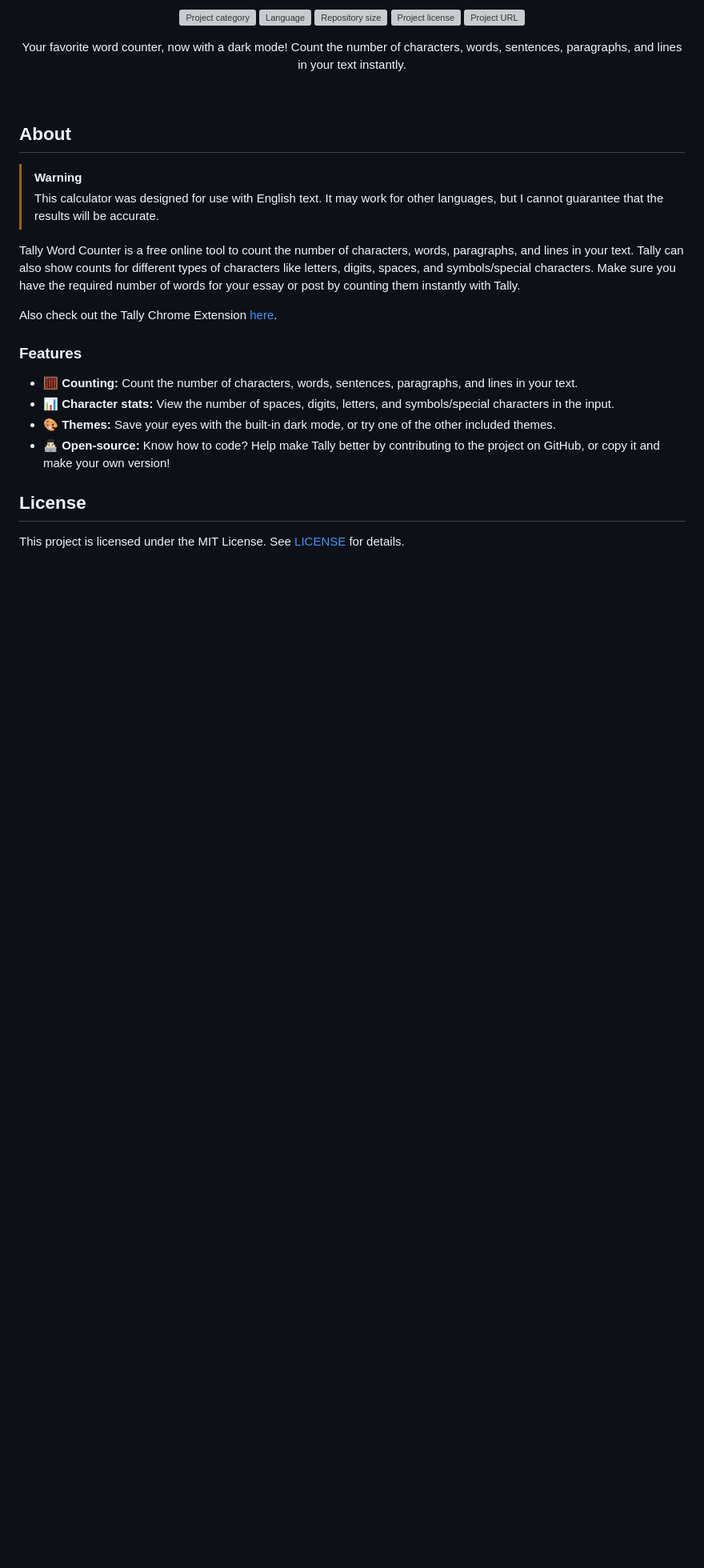
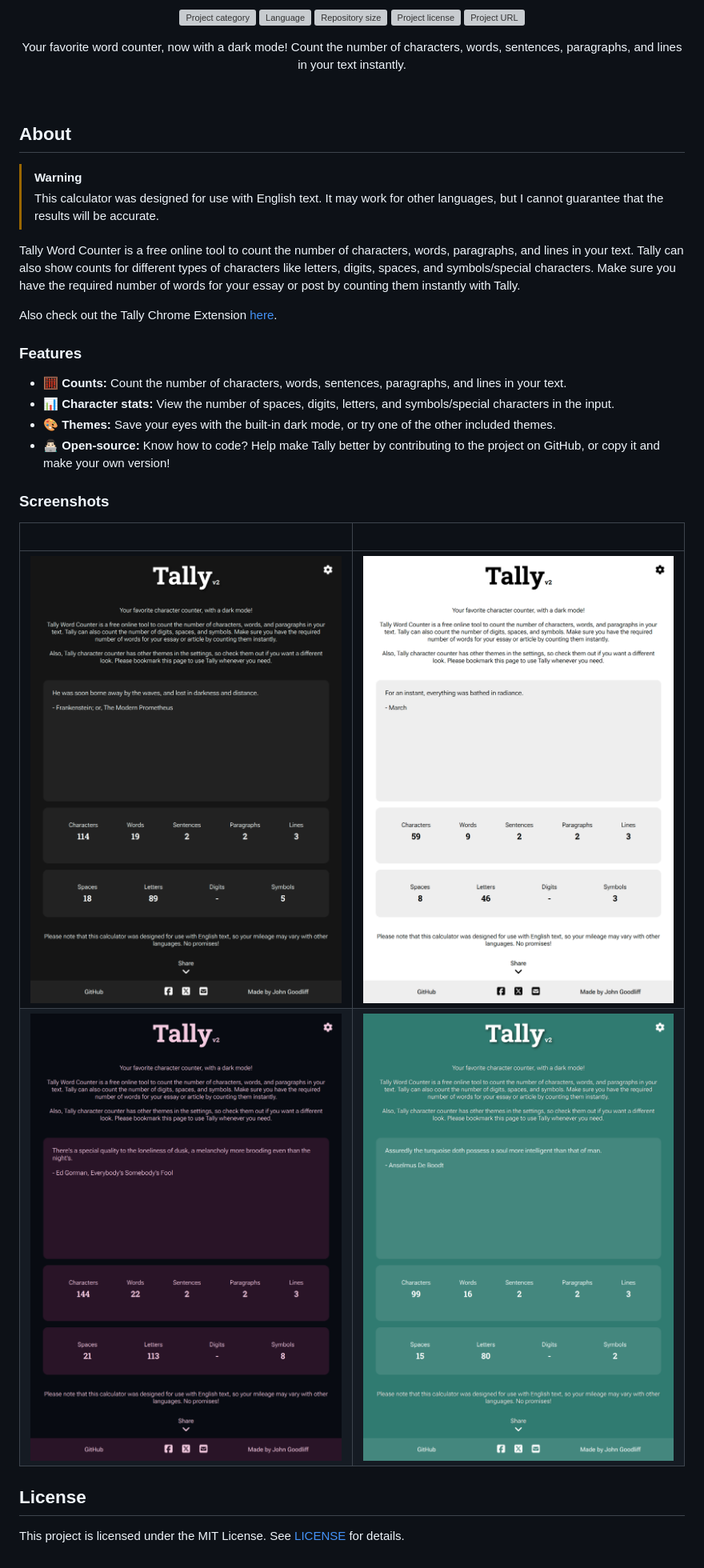
Before and after one commit to jerboa88/Tally, a Markdown page: README.md, the part around the change. Shown: that part at 80% size. GitHub-like rendering; pictures changed too: screenshots/theme_black.png (added), screenshots/theme_dusk.png (added), screenshots/theme_teal.png (added); blank space fills up the shorter version; grey boxes are pictures that could not be loaded.

Commit message:
Add screenshots section to README

```diff
--- a/README.md
+++ b/README.md
@@ -34,11 +34,18 @@ Tally Word Counter is a free online tool to count the number of characters, word
 Also check out the Tally Chrome Extension [here](https://github.com/jerboa88/Tally-Extension).
 
 ### Features
-- **🧮 Counting:** Count the number of characters, words, sentences, paragraphs, and lines in your text.
+- **🧮 Counts:** Count the number of characters, words, sentences, paragraphs, and lines in your text.
 - **📊 Character stats:** View the number of spaces, digits, letters, and symbols/special characters in the input.
 - **🎨 Themes:** Save your eyes with the built-in dark mode, or try one of the other included themes.
 - **👨🏻‍💻 Open-source:** Know how to code? Help make Tally better by contributing to the project on GitHub, or copy it and make your own version!
 
+### Screenshots
+
+|                   &#8291;                   |                   &#8291;                   |
+| :-----------------------------------------: | :-----------------------------------------: |
+| ![Black Theme](screenshots/theme_black.png) | ![White Theme](screenshots/theme_white.png) |
+|  ![Dusk Theme](screenshots/theme_dusk.png)  |  ![Teal Theme](screenshots/theme_teal.png)  |
+
 
 ## License
 This project is licensed under the MIT License. See [LICENSE](LICENSE) for details.
```
Also changed, not shown: screenshots/quotes.md (added, +29 -0 lines).
